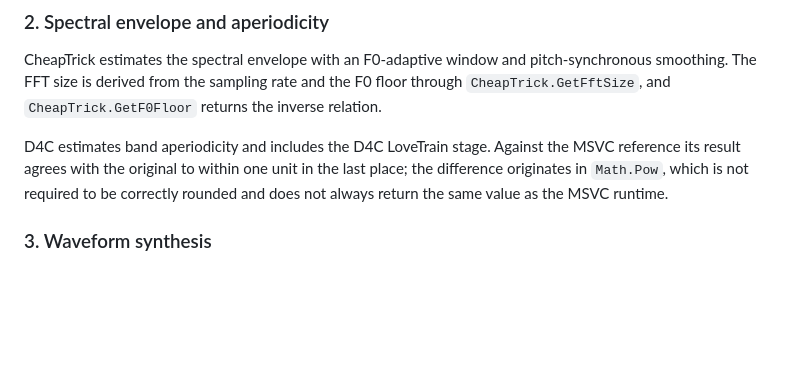
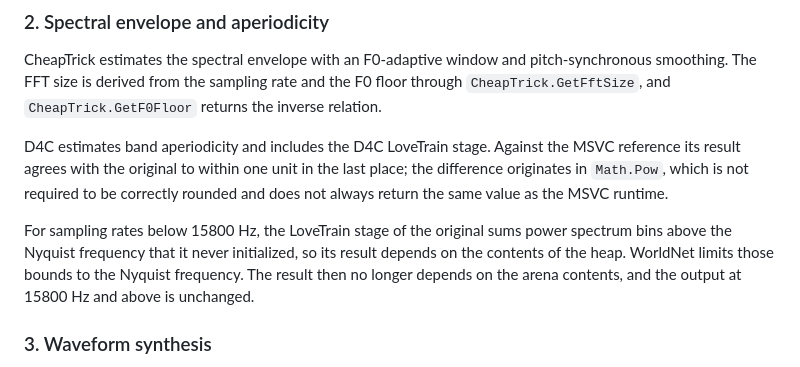
Before and after one commit to routersys/WorldNet, a Markdown page: README.md, the part around the change. Rendered like a GitHub page; blank space fills up the shorter version.

Commit message:
説明書へD4Cの低い標本化周波数での境界の扱いを書く

```diff
--- a/README.md
+++ b/README.md
@@ -136,6 +136,8 @@ Dio, Harvest and StoneMask all reproduce the original bit for bit on the referen
 CheapTrick estimates the spectral envelope with an F0-adaptive window and pitch-synchronous smoothing. The FFT size is derived from the sampling rate and the F0 floor through `CheapTrick.GetFftSize`, and `CheapTrick.GetF0Floor` returns the inverse relation.
 
 D4C estimates band aperiodicity and includes the D4C LoveTrain stage. Against the MSVC reference its result agrees with the original to within one unit in the last place; the difference originates in `Math.Pow`, which is not required to be correctly rounded and does not always return the same value as the MSVC runtime.
+
+For sampling rates below 15800 Hz, the LoveTrain stage of the original sums power spectrum bins above the Nyquist frequency that it never initialized, so its result depends on the contents of the heap. WorldNet limits those bounds to the Nyquist frequency. The result then no longer depends on the arena contents, and the output at 15800 Hz and above is unchanged.
 
 ### 3. Waveform synthesis
 
```
